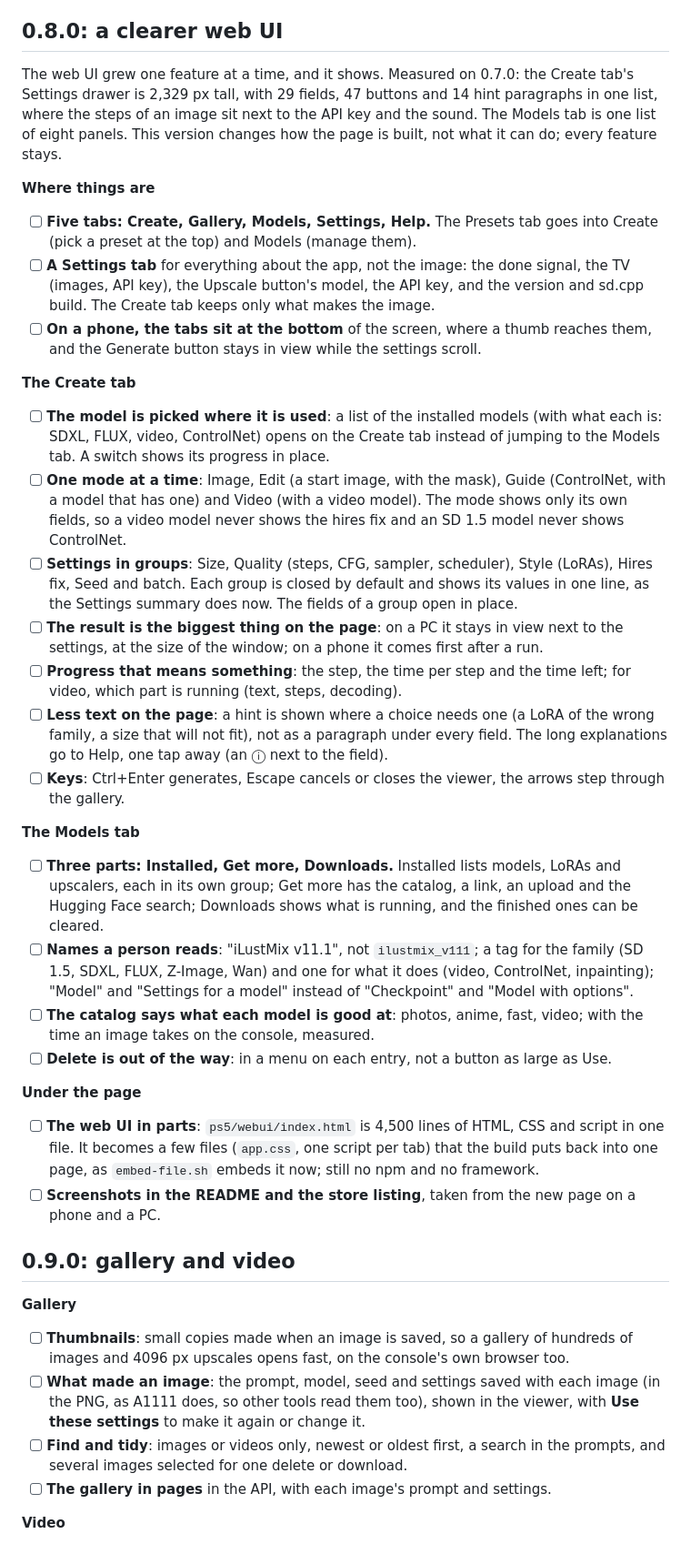
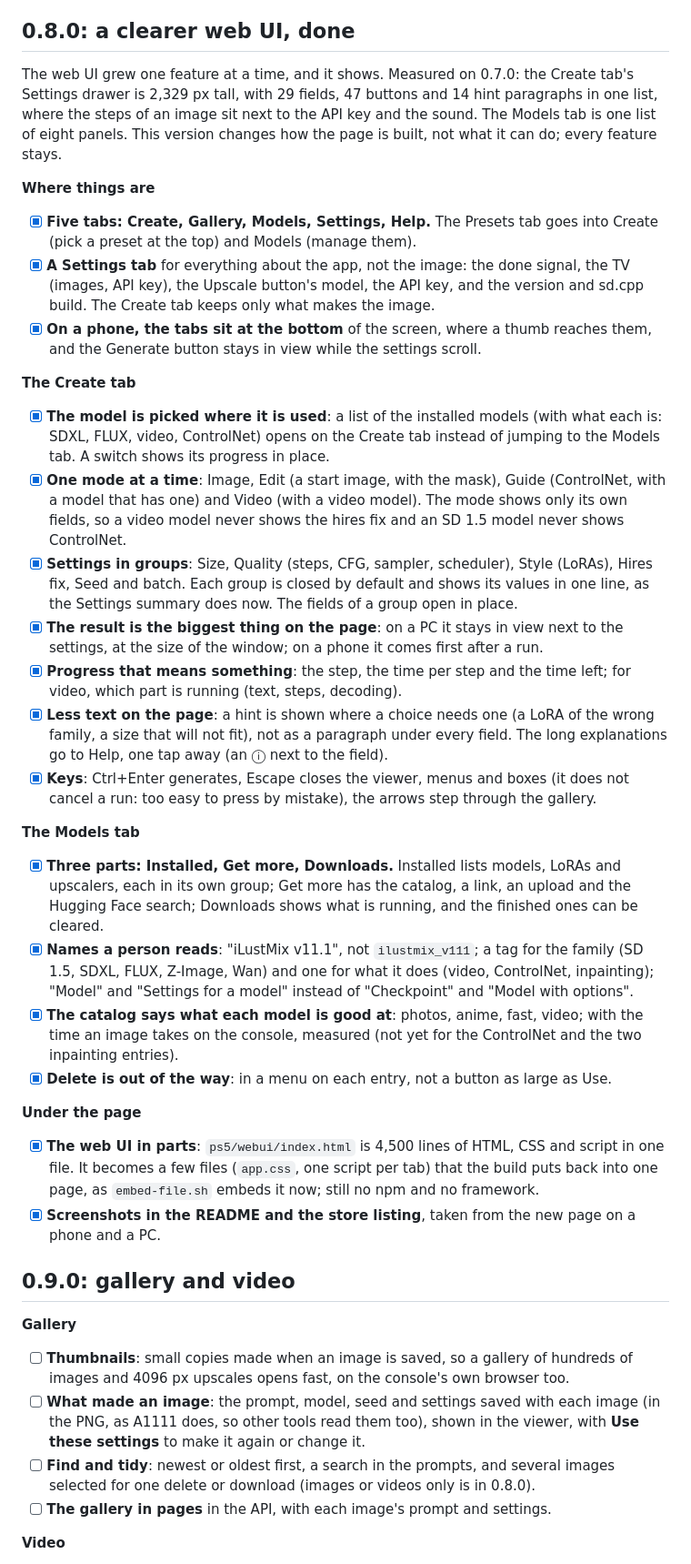
Before and after one commit to Darkatek7/PS5SD, a Markdown page: ROADMAP.md, the part around one of its changes. Shown at 91% size. GitHub-like rendering.

Commit message:
PS5SD 0.8.0
Co-Authored-By: Claude Opus 5.5 <noreply@anthropic.com>

```diff
--- a/ROADMAP.md
+++ b/ROADMAP.md
@@ -45,7 +50,7 @@ Small, and promised in the issue.
 - [x] **No sideways scrolling on a phone**: the tab bar was wider than a phone screen, so Help was cut off
   and the whole page scrolled sideways; now the bar scrolls inside itself.
 
-## 0.8.0: a clearer web UI
+## 0.8.0: a clearer web UI, done
 
 The web UI grew one feature at a time, and it shows. Measured on 0.7.0: the Create tab's Settings drawer
 is 2,329 px tall, with 29 fields, 47 buttons and 14 hint paragraphs in one list, where the steps of an
@@ -54,53 +59,53 @@ changes how the page is built, not what it can do; every feature stays.
 
 **Where things are**
 
-- [ ] **Five tabs: Create, Gallery, Models, Settings, Help.** The Presets tab goes into Create (pick a
+- [x] **Five tabs: Create, Gallery, Models, Settings, Help.** The Presets tab goes into Create (pick a
   preset at the top) and Models (manage them).
-- [ ] **A Settings tab** for everything about the app, not the image: the done signal, the TV (images,
+- [x] **A Settings tab** for everything about the app, not the image: the done signal, the TV (images,
   API key), the Upscale button's model, the API key, and the version and sd.cpp build. The Create tab keeps
   only what makes the image.
-- [ ] **On a phone, the tabs sit at the bottom** of the screen, where a thumb reaches them, and the
+- [x] **On a phone, the tabs sit at the bottom** of the screen, where a thumb reaches them, and the
   Generate button stays in view while the settings scroll.
 
 **The Create tab**
 
-- [ ] **The model is picked where it is used**: a list of the installed models (with what each is: SDXL,
+- [x] **The model is picked where it is used**: a list of the installed models (with what each is: SDXL,
   FLUX, video, ControlNet) opens on the Create tab instead of jumping to the Models tab. A switch shows its
   progress in place.
-- [ ] **One mode at a time**: Image, Edit (a start image, with the mask), Guide (ControlNet, with a model
+- [x] **One mode at a time**: Image, Edit (a start image, with the mask), Guide (ControlNet, with a model
   that has one) and Video (with a video model). The mode shows only its own fields, so a video model never
   shows the hires fix and an SD 1.5 model never shows ControlNet.
-- [ ] **Settings in groups**: Size, Quality (steps, CFG, sampler, scheduler), Style (LoRAs), Hires fix,
+- [x] **Settings in groups**: Size, Quality (steps, CFG, sampler, scheduler), Style (LoRAs), Hires fix,
   Seed and batch. Each group is closed by default and shows its values in one line, as the Settings
   summary does now. The fields of a group open in place.
-- [ ] **The result is the biggest thing on the page**: on a PC it stays in view next to the settings, at
+- [x] **The result is the biggest thing on the page**: on a PC it stays in view next to the settings, at
   the size of the window; on a phone it comes first after a run.
-- [ ] **Progress that means something**: the step, the time per step and the time left; for video, which
+- [x] **Progress that means something**: the step, the time per step and the time left; for video, which
   part is running (text, steps, decoding).
-- [ ] **Less text on the page**: a hint is shown where a choice needs one (a LoRA of the wrong family, a
+- [x] **Less text on the page**: a hint is shown where a choice needs one (a LoRA of the wrong family, a
   size that will not fit), not as a paragraph under every field. The long explanations go to Help, one tap
   away (an ⓘ next to the field).
-- [ ] **Keys**: Ctrl+Enter generates, Escape cancels or closes the viewer, the arrows step through the
-  gallery.
+- [x] **Keys**: Ctrl+Enter generates, Escape closes the viewer, menus and boxes (it does not cancel a run:
+  too easy to press by mistake), the arrows step through the gallery.
 
 **The Models tab**
 
-- [ ] **Three parts: Installed, Get more, Downloads.** Installed lists models, LoRAs and upscalers, each in
+- [x] **Three parts: Installed, Get more, Downloads.** Installed lists models, LoRAs and upscalers, each in
   its own group; Get more has the catalog, a link, an upload and the Hugging Face search; Downloads shows
   what is running, and the finished ones can be cleared.
-- [ ] **Names a person reads**: "iLustMix v11.1", not `ilustmix_v111`; a tag for the family (SD 1.5, SDXL,
+- [x] **Names a person reads**: "iLustMix v11.1", not `ilustmix_v111`; a tag for the family (SD 1.5, SDXL,
   FLUX, Z-Image, Wan) and one for what it does (video, ControlNet, inpainting); "Model" and "Settings for a
   model" instead of "Checkpoint" and "Model with options".
-- [ ] **The catalog says what each model is good at**: photos, anime, fast, video; with the time an image
-  takes on the console, measured.
-- [ ] **Delete is out of the way**: in a menu on each entry, not a button as large as Use.
+- [x] **The catalog says what each model is good at**: photos, anime, fast, video; with the time an image
+  takes on the console, measured (not yet for the ControlNet and the two inpainting entries).
+- [x] **Delete is out of the way**: in a menu on each entry, not a button as large as Use.
 
 **Under the page**
 
-- [ ] **The web UI in parts**: `ps5/webui/index.html` is 4,500 lines of HTML, CSS and script in one file.
+- [x] **The web UI in parts**: `ps5/webui/index.html` is 4,500 lines of HTML, CSS and script in one file.
   It becomes a few files (`app.css`, one script per tab) that the build puts back into one page, as
   `embed-file.sh` embeds it now; still no npm and no framework.
-- [ ] **Screenshots in the README and the store listing**, taken from the new page on a phone and a PC.
+- [x] **Screenshots in the README and the store listing**, taken from the new page on a phone and a PC.
 
 ## 0.9.0: gallery and video
 
@@ -111,8 +116,8 @@ changes how the page is built, not what it can do; every feature stays.
 - [ ] **What made an image**: the prompt, model, seed and settings saved with each image (in the PNG, as
   A1111 does, so other tools read them too), shown in the viewer, with **Use these settings** to make it
   again or change it.
-- [ ] **Find and tidy**: images or videos only, newest or oldest first, a search in the prompts, and
-  several images selected for one delete or download.
+- [ ] **Find and tidy**: newest or oldest first, a search in the prompts, and several images selected for
+  one delete or download (images or videos only is in 0.8.0).
 - [ ] **The gallery in pages** in the API, with each image's prompt and settings.
 
 **Video**
```
Also changed, not shown: other parts of ROADMAP.md (+5 -0 lines), README.md (+14 -2 lines), docs/API.md (+1 -1 lines), docs/images/webui-pc-create.jpg (added), docs/images/webui-phone-create.jpg (added), docs/images/webui-phone-gallery.jpg (added), docs/images/webui-phone-get-more.jpg (added), 2 other files.
